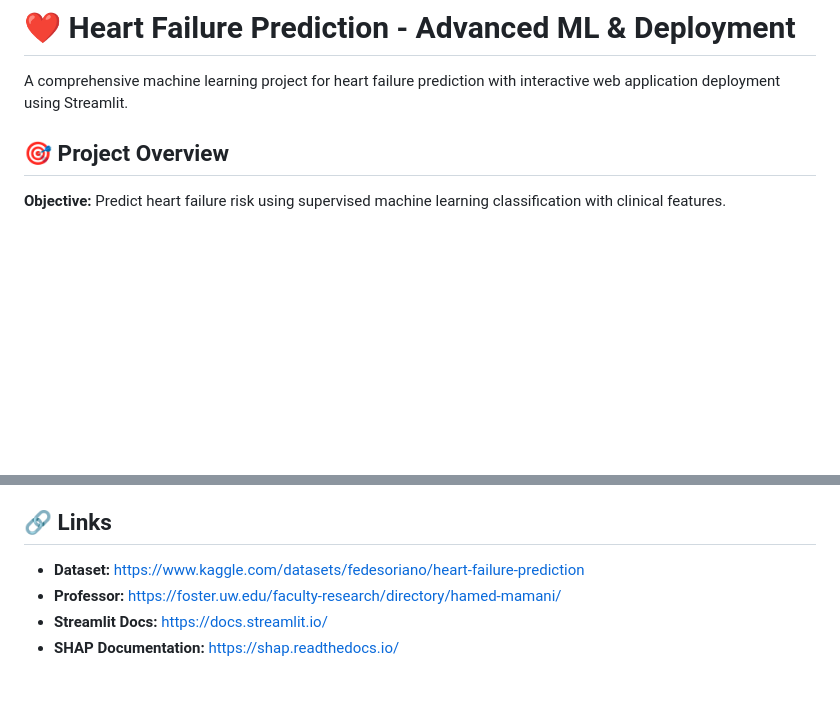
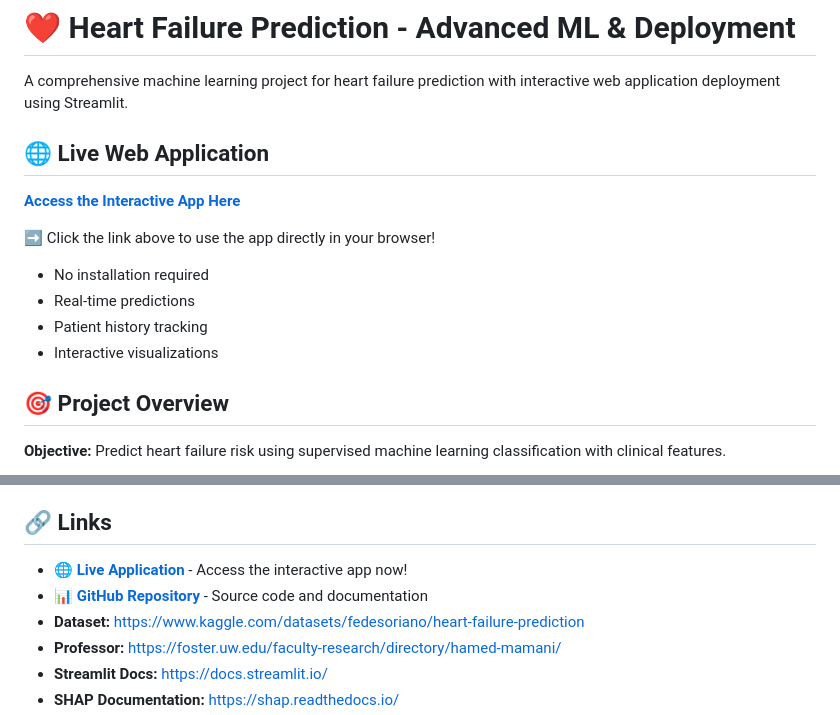
Before and after one commit to Mahdi-20/Heart-Failure-Prediction-Dataset, a Markdown page: README.md, 2 parts joined by grey strips. Rendered like a GitHub page; blank space fills up the shorter version.

```diff
--- a/README.md
+++ b/README.md
@@ -1,6 +1,16 @@
 # ❤️ Heart Failure Prediction - Advanced ML & Deployment
 
 A comprehensive machine learning project for heart failure prediction with interactive web application deployment using Streamlit.
+
+## 🌐 Live Web Application
+
+**[Access the Interactive App Here](https://heart-failure-prediction-mlcourse2025-2026.streamlit.app/)**
+
+➡️ Click the link above to use the app directly in your browser!
+- No installation required
+- Real-time predictions
+- Patient history tracking
+- Interactive visualizations
 
 ## 🎯 Project Overview
 
@@ -263,6 +281,8 @@ Always consult with qualified healthcare professionals for medical advice and di
 
 ## 🔗 Links
 
+- **[🌐 Live Application](https://heart-failure-prediction-mlcourse2025-2026.streamlit.app/)** - Access the interactive app now!
+- **[📊 GitHub Repository](https://github.com/Mahdi-20/Heart-Failure-Prediction-Dataset)** - Source code and documentation
 - **Dataset:** https://www.kaggle.com/datasets/fedesoriano/heart-failure-prediction
 - **Professor:** https://foster.uw.edu/faculty-research/directory/hamed-mamani/
 - **Streamlit Docs:** https://docs.streamlit.io/
```
Also changed, not shown: other parts of README.md (+23 -15 lines).
